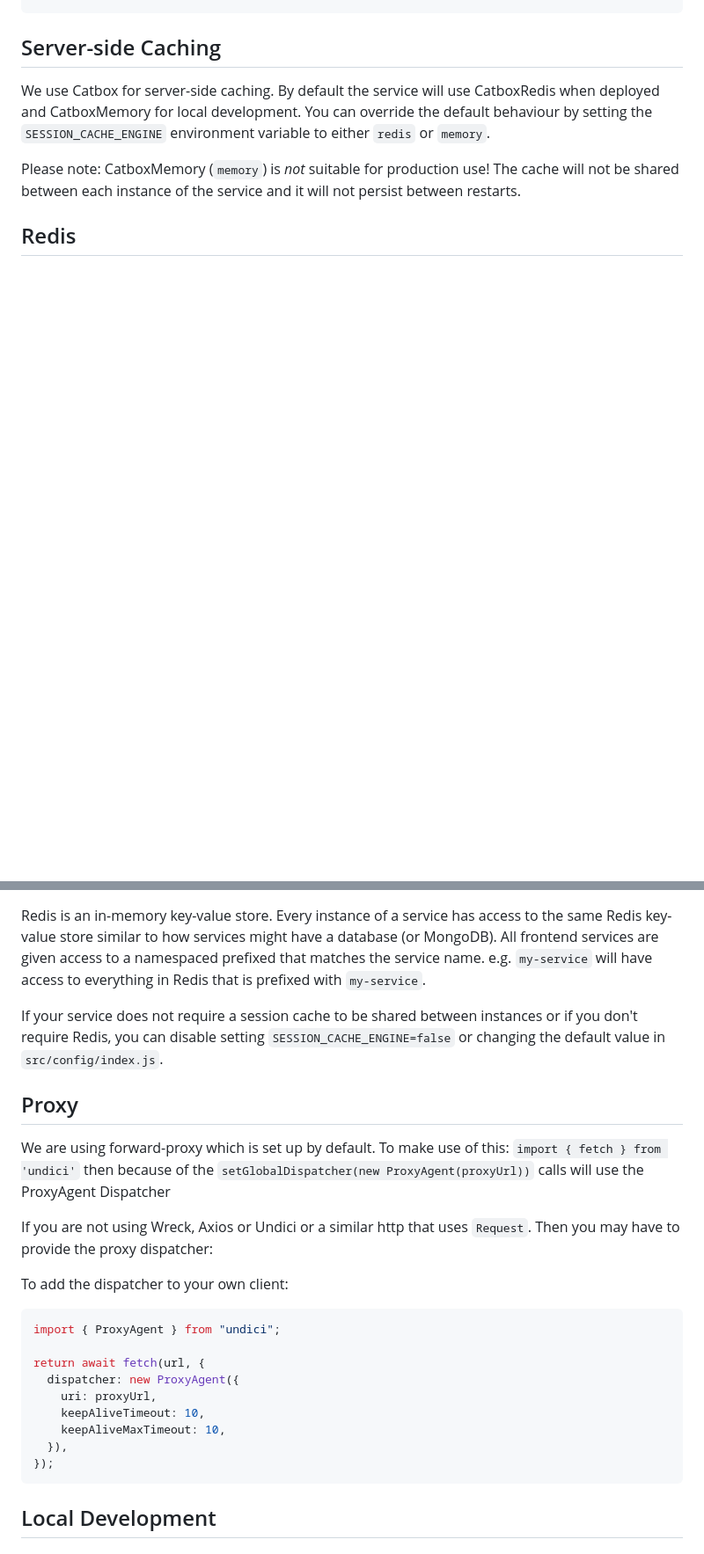
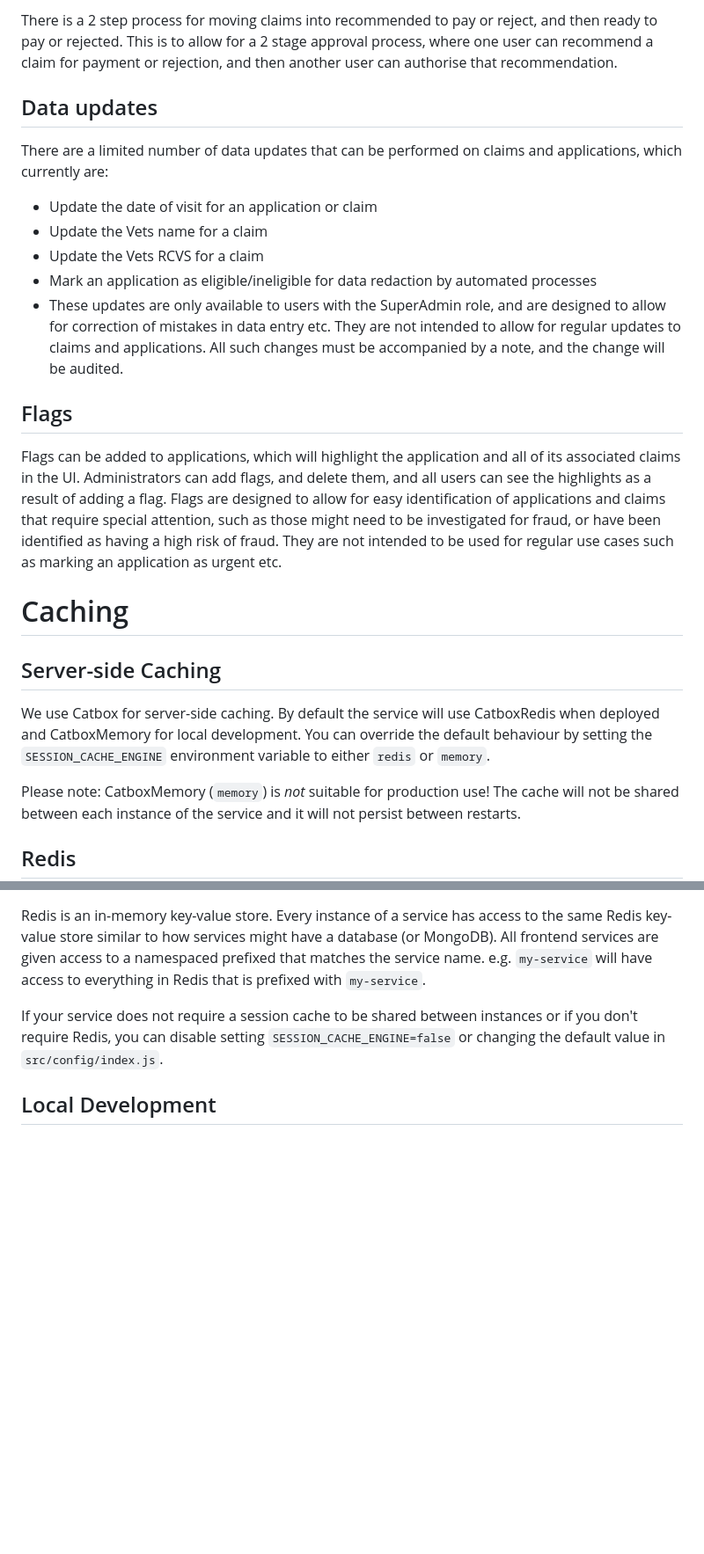
Before and after one commit to DEFRA/ahwr-backoffice-ui, a Markdown page: README.md, 2 parts joined by grey strips. Shown at 88% size. Drawn GitHub-style; blank space fills up the shorter version.

````diff
--- a/README.md
+++ b/README.md
@@ -45,3 +89,30 @@ nvm use
+There is a 2 step process for moving claims into recommended to pay or reject, and then ready to pay or rejected.
+This is to allow for a 2 stage approval process, where one user can recommend a claim for payment or rejection,
+and then another user can authorise that recommendation.
+
+## Data updates
+
+There are a limited number of data updates that can be performed on claims and applications, which currently
+are:
+
+- Update the date of visit for an application or claim
+- Update the Vets name for a claim
+- Update the Vets RCVS for a claim
+- Mark an application as eligible/ineligible for data redaction by automated processes
+- These updates are only available to users with the SuperAdmin role, and are designed to allow for correction of mistakes
+  in data entry etc. They are not intended to allow for regular updates to claims and applications.
+  All such changes must be accompanied by a note, and the change will be audited.
+
+## Flags
+
+Flags can be added to applications, which will highlight the application and all of its associated claims in the UI.
+Administrators can add flags, and delete them, and all users can see the highlights as a result of adding a flag.
+Flags are designed to allow for easy identification of applications and claims that require special attention,
+such as those might need to be investigated for fraud, or have been identified as having a high risk of fraud.
+They are not intended to be used for regular use cases such as marking an application as urgent etc.
+
+# Caching
+
 ## Server-side Caching
 
 We use Catbox for server-side caching. By default the service will use CatboxRedis when deployed and CatboxMemory for
@@ -61,28 +132,6 @@ matches the service name. e.g. `my-service` will have access to everything in Re
 If your service does not require a session cache to be shared between instances or if you don't require Redis, you can
 disable setting `SESSION_CACHE_ENGINE=false` or changing the default value in `src/config/index.js`.
 
-## Proxy
-
-We are using forward-proxy which is set up by default. To make use of this: `import { fetch } from 'undici'` then
-because of the `setGlobalDispatcher(new ProxyAgent(proxyUrl))` calls will use the ProxyAgent Dispatcher
-
-If you are not using Wreck, Axios or Undici or a similar http that uses `Request`. Then you may have to provide the
-proxy dispatcher:
-
-To add the dispatcher to your own client:
-
-```javascript
-import { ProxyAgent } from "undici";
-
-return await fetch(url, {
-  dispatcher: new ProxyAgent({
-    uri: proxyUrl,
-    keepAliveTimeout: 10,
-    keepAliveMaxTimeout: 10,
-  }),
-});
-```
-
 ## Local Development
 
 ### Setup
````
Also changed, not shown: other parts of README.md (+61 -6 lines).
